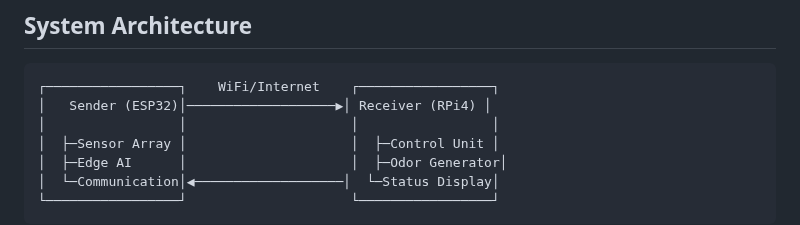
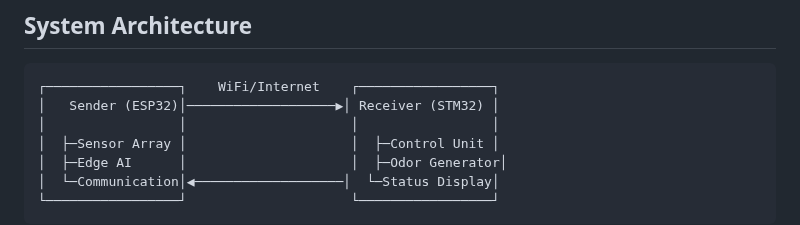
Before and after one commit to c0d9nqa3/Remote-Odor-Transmission-System-ROTS-, a Markdown page: README.md, the part around the change. Drawn GitHub-style.

````diff
--- a/README.md
+++ b/README.md
@@ -29,7 +29,7 @@ The Remote Odor Transmission System (ROTS) implements digital olfaction technolo
 
 ```
 ┌─────────────────┐    WiFi/Internet    ┌─────────────────┐
-│   Sender (ESP32)│───────────────────▶│ Receiver (RPi4) │
+│   Sender (ESP32)│───────────────────▶│ Receiver (STM32) │
 │                 │                     │                 │
 │  ├─Sensor Array │                     │  ├─Control Unit │
 │  ├─Edge AI      │                     │  ├─Odor Generator│
````
